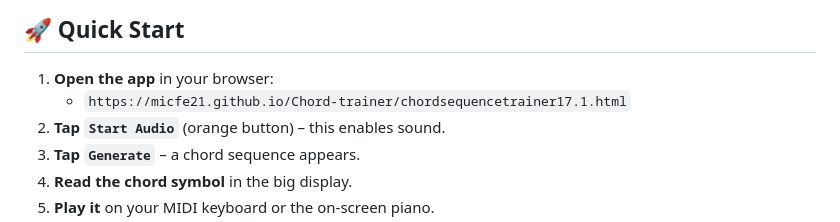
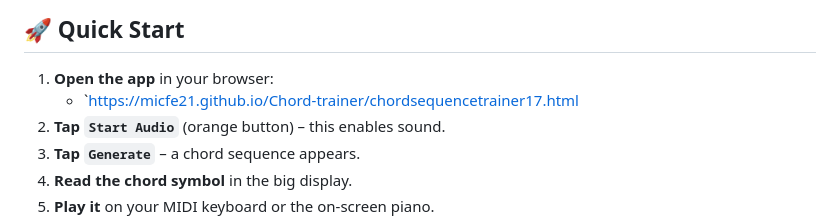
Before and after one commit to micfe21/Chord-trainer, a Markdown page: README.md, the part around the change. GitHub-like rendering.

Commit message:
Update URL in Quick Start section of README

```diff
--- a/README.md
+++ b/README.md
@@ -24,7 +24,7 @@ Whether you're a *music student, an accompanist, or a jazz pianist, this trainer
 ## 🚀 Quick Start
 
 1. **Open the app** in your browser:
-   - `https://micfe21.github.io/Chord-trainer/chordsequencetrainer17.1.html`
+   - `https://micfe21.github.io/Chord-trainer/chordsequencetrainer17.html
 2. **Tap `Start Audio`** (orange button) – this enables sound.
 3. **Tap `Generate`** – a chord sequence appears.
 4. **Read the chord symbol** in the big display.
```
